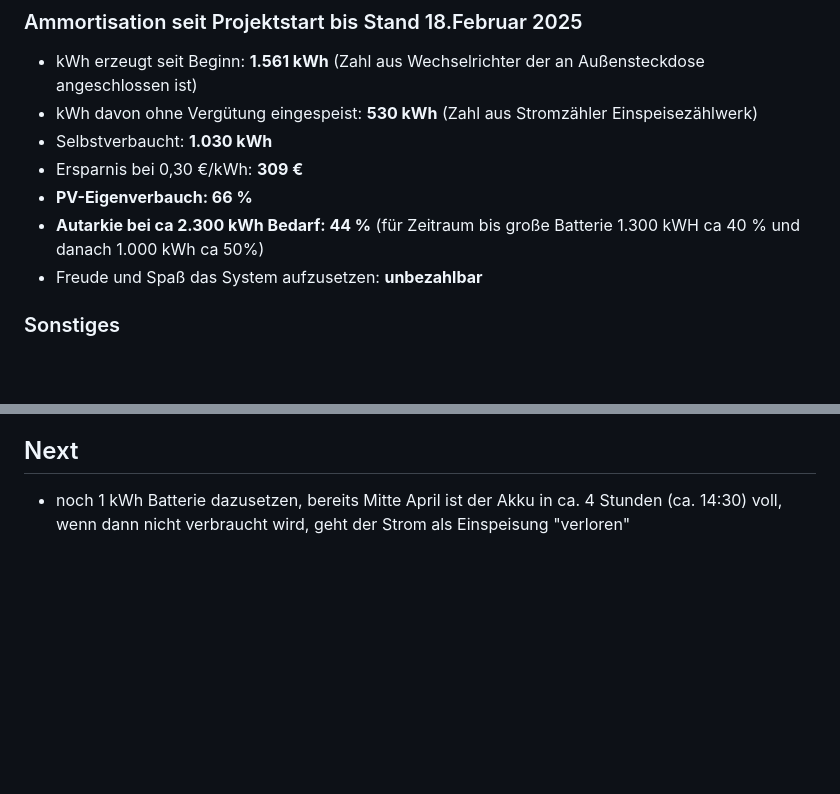
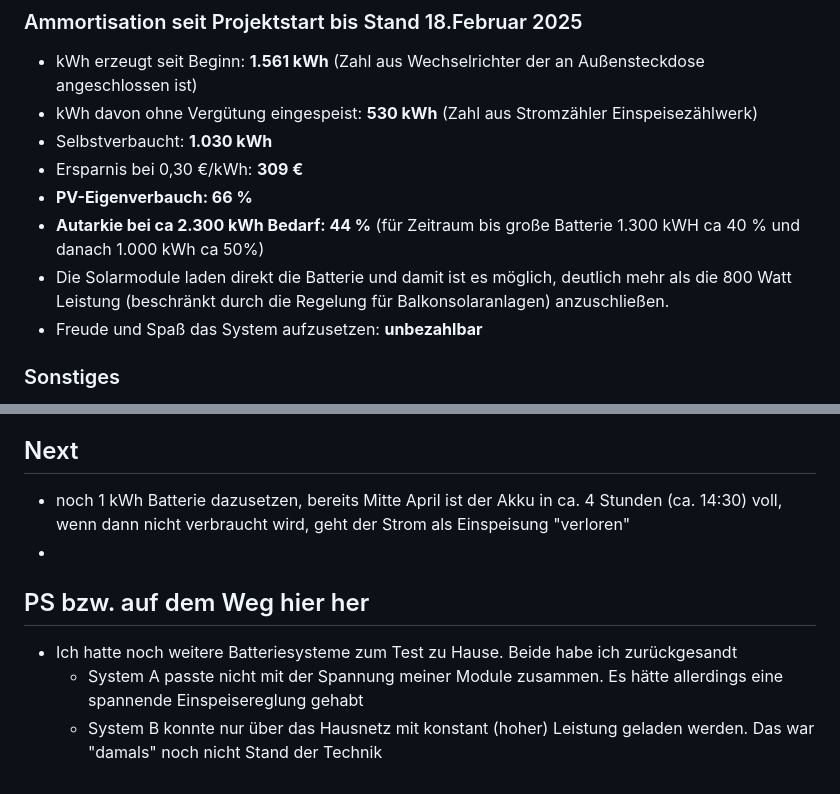
Before and after one commit to seppkurt/Balkonsolar-Report, a Markdown page: README.md, 2 parts joined by grey strips. GitHub-like rendering; blank space fills up the shorter version.

Commit message:
learnings hinzugefügt
- andere Batteriesystem
- warum mehr Leistung als 800 Watt möglich

```diff
--- a/README.md
+++ b/README.md
@@ -63,6 +63,7 @@ Zendure hatte lange einen Bug der bei voller Batterie die Erzeugung abgeschaltet
 - Ersparnis bei 0,30 €/kWh: **309 €**
 - **PV-Eigenverbauch: 66 %**
 - **Autarkie bei ca 2.300 kWh Bedarf: 44 %** (für Zeitraum bis große Batterie 1.300 kWH ca 40 % und danach 1.000 kWh ca 50%)
+- Die Solarmodule laden direkt die Batterie und damit ist es möglich, deutlich mehr als die 800 Watt Leistung (beschränkt durch die Regelung für Balkonsolaranlagen) anzuschließen.
 - Freude und Spaß das System aufzusetzen: **unbezahlbar**
 
 ### Sonstiges
@@ -87,3 +88,10 @@ Zendure hatte lange einen Bug der bei voller Batterie die Erzeugung abgeschaltet
 ## Next
 
 - noch 1 kWh Batterie dazusetzen, bereits Mitte April ist der Akku in ca. 4 Stunden (ca. 14:30) voll, wenn dann nicht verbraucht wird, geht der Strom als Einspeisung "verloren"
+-
+
+## PS bzw. auf dem Weg hier her
+
+- Ich hatte noch weitere Batteriesysteme zum Test zu Hause. Beide habe ich zurückgesandt
+   - System A passte nicht mit der Spannung meiner Module zusammen. Es hätte allerdings eine spannende Einspeisereglung gehabt
+   - System B konnte nur über das Hausnetz mit konstant (hoher) Leistung geladen werden. Das war "damals" noch nicht Stand der Technik
```
